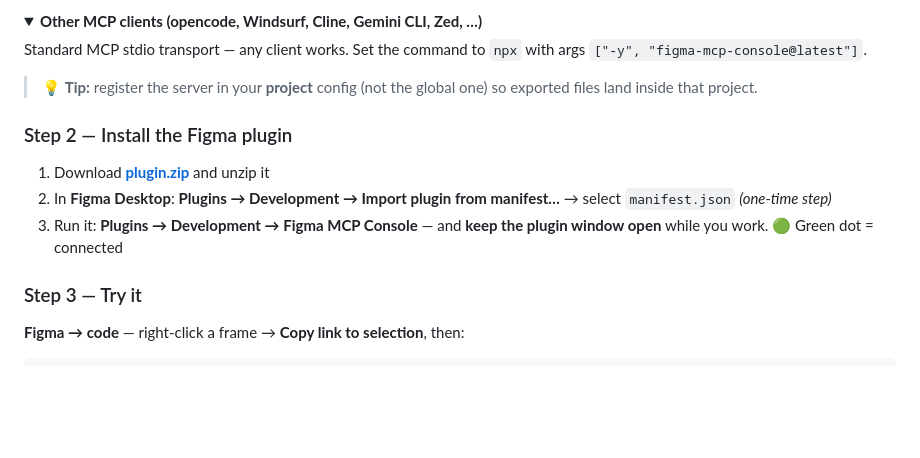
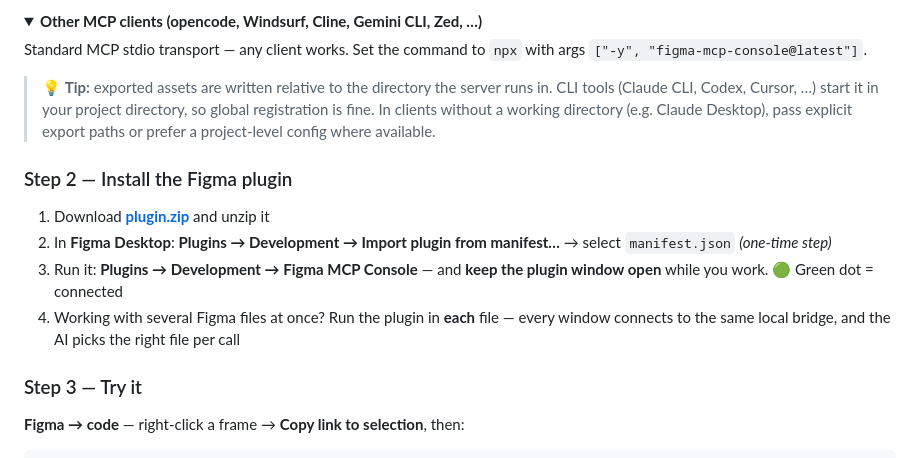
Before and after one commit to hoangann2000/figma-mcp-console, a Markdown page: npm/README.md, the part around one of its changes. GitHub-like rendering; folded sections open; blank space fills up the shorter version.

```diff
--- a/npm/README.md
+++ b/npm/README.md
@@ -157,13 +165,14 @@ Standard MCP stdio transport — any client works. Set the command to `npx` with
 
 </details>
 
-> 💡 **Tip:** register the server in your **project** config (not the global one) so exported files land inside that project.
+> 💡 **Tip:** exported assets are written relative to the directory the server runs in. CLI tools (Claude CLI, Codex, Cursor, …) start it in your project directory, so global registration is fine. In clients without a working directory (e.g. Claude Desktop), pass explicit export paths or prefer a project-level config where available.
 
 ### Step 2 — Install the Figma plugin
 
 1. Download **[plugin.zip](https://github.com/hoangann2000/figma-mcp-console/releases/latest)** and unzip it
 2. In **Figma Desktop**: **Plugins → Development → Import plugin from manifest…** → select `manifest.json` *(one-time step)*
 3. Run it: **Plugins → Development → Figma MCP Console** — and **keep the plugin window open** while you work. 🟢 Green dot = connected
+4. Working with several Figma files at once? Run the plugin in **each** file — every window connects to the same local bridge, and the AI picks the right file per call
 
 ### Step 3 — Try it
 
```
Also changed, not shown: other parts of npm/README.md (+19 -3 lines).
